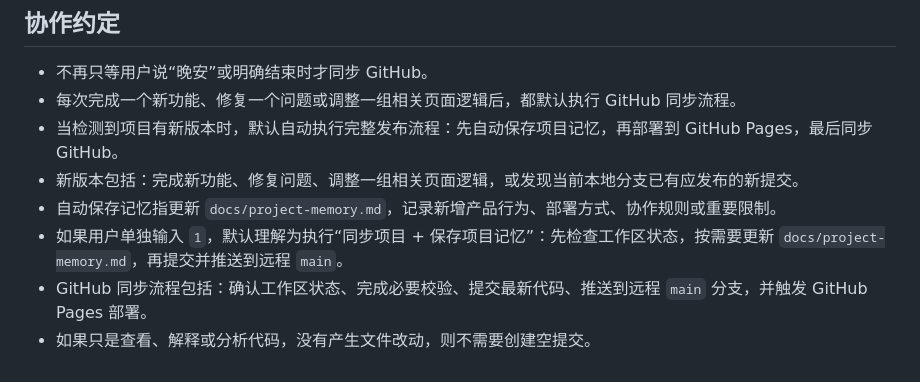
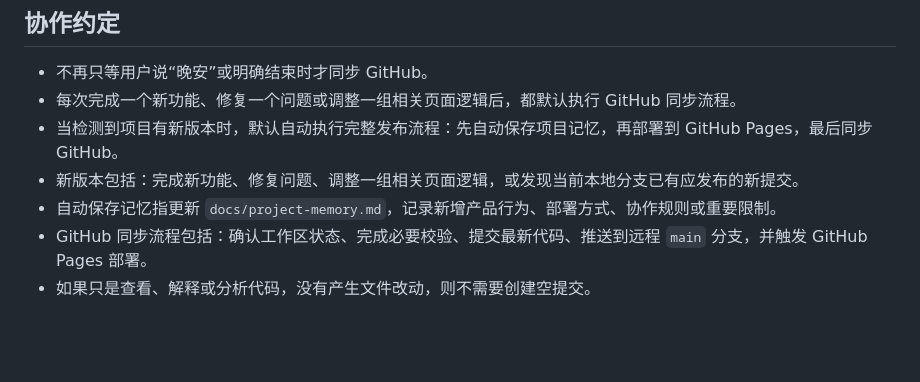
Before and after one commit to wjd-jax/cross-exchange-fee-spread, a Markdown page: docs/project-memory.md, the part around the change. Drawn GitHub-style; blank space fills up the shorter version.

Commit message:
Keep sync shortcut session-only

```diff
--- a/docs/project-memory.md
+++ b/docs/project-memory.md
@@ -117,6 +117,5 @@
 - 当检测到项目有新版本时，默认自动执行完整发布流程：先自动保存项目记忆，再部署到 GitHub Pages，最后同步 GitHub。
 - 新版本包括：完成新功能、修复问题、调整一组相关页面逻辑，或发现当前本地分支已有应发布的新提交。
 - 自动保存记忆指更新 `docs/project-memory.md`，记录新增产品行为、部署方式、协作规则或重要限制。
-- 如果用户单独输入 `1`，默认理解为执行“同步项目 + 保存项目记忆”：先检查工作区状态，按需要更新 `docs/project-memory.md`，再提交并推送到远程 `main`。
 - GitHub 同步流程包括：确认工作区状态、完成必要校验、提交最新代码、推送到远程 `main` 分支，并触发 GitHub Pages 部署。
 - 如果只是查看、解释或分析代码，没有产生文件改动，则不需要创建空提交。
```
